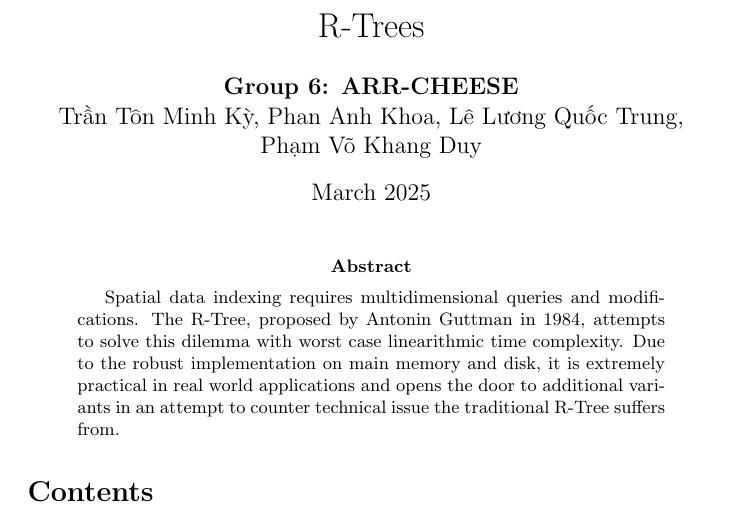
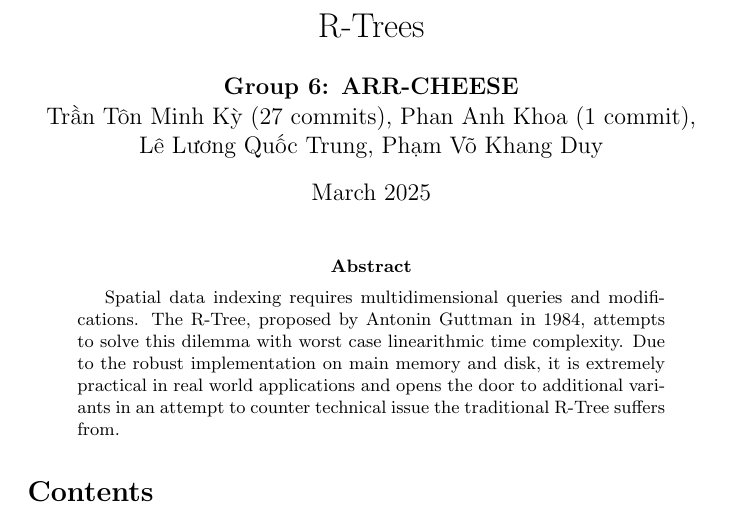
Before and after one commit to trantonminhky/cs163-seminar, a LaTeX paper (main.tex): part of page 1 of 22, cut so that both start at the same text. Compiled offline with pdfLaTeX.

Commit message:
added commit count

```diff
--- a/main.tex
+++ b/main.tex
@@ -107,7 +107,7 @@
 }
 
 \title{R-Trees}
-\author{\textbf{Group 6: ARR-CHEESE}\\\foreignlanguage{vietnamese}{Trần Tôn Minh Kỳ, Phan Anh Khoa, Lê Lương Quốc Trung,}\\\foreignlanguage{vietnamese}{Phạm Võ Khang Duy}}
+\author{\textbf{Group 6: ARR-CHEESE}\\\foreignlanguage{vietnamese}{Trần Tôn Minh Kỳ (27 commits), Phan Anh Khoa (1 commit),}\\\foreignlanguage{vietnamese}{Lê Lương Quốc Trung, Phạm Võ Khang Duy}}
 \date{March 2025}
 
 \begin{document}
```
Also changed, not shown: main.pdf.
